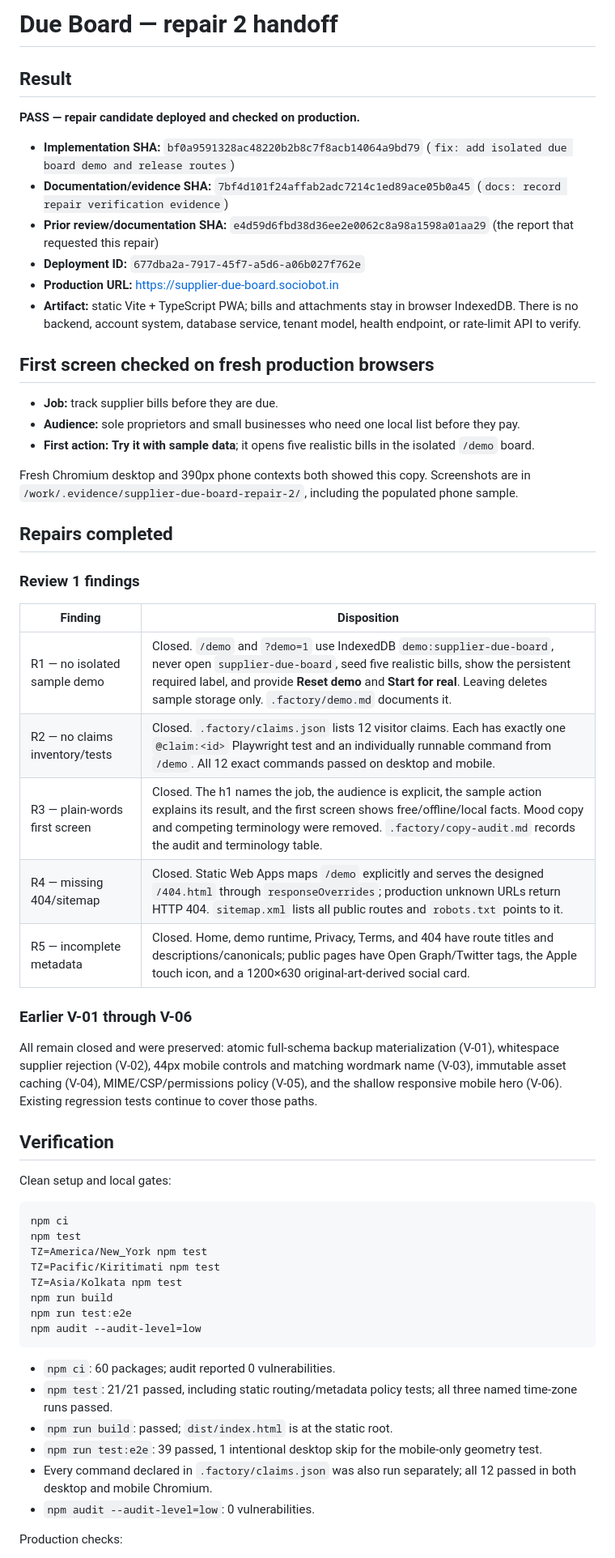
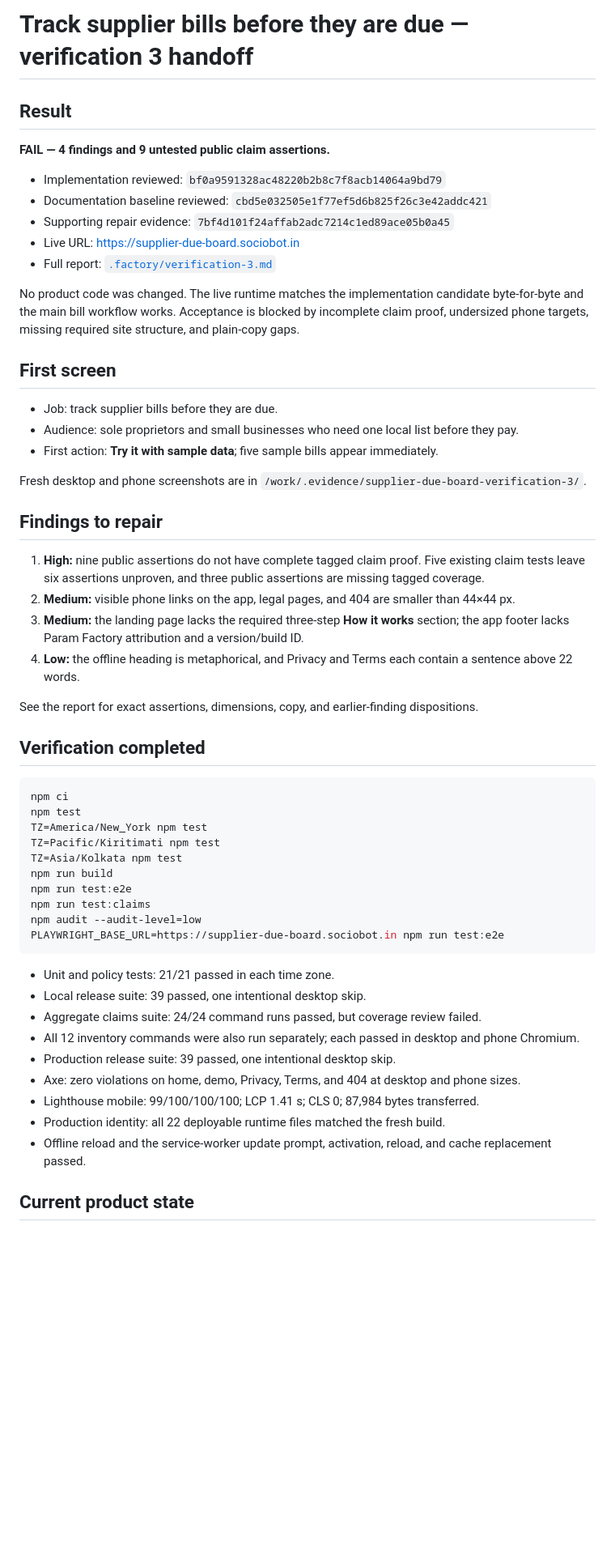
Before and after one commit to B-Divyesh/sf-supplier-due-board, a Markdown page: .factory/handoff.md, the part around one of its changes. Shown at 81% size. GitHub-like rendering; blank space fills up the shorter version.

Commit message:
docs: record independent verification 3

````diff
--- a/.factory/handoff.md
+++ b/.factory/handoff.md
@@ -1,43 +1,35 @@
-# Due Board — repair 2 handoff
+# Track supplier bills before they are due — verification 3 handoff
 
 ## Result
 
-**PASS — repair candidate deployed and checked on production.**
+**FAIL — 4 findings and 9 untested public claim assertions.**
 
-- **Implementation SHA:** `bf0a9591328ac48220b2b8c7f8acb14064a9bd79` (`fix: add isolated due board demo and release routes`)
-- **Documentation/evidence SHA:** `7bf4d101f24affab2adc7214c1ed89ace05b0a45` (`docs: record repair verification evidence`)
-- **Prior review/documentation SHA:** `e4d59d6fbd38d36ee2e0062c8a98a1598a01aa29` (the report that requested this repair)
-- **Deployment ID:** `677dba2a-7917-45f7-a5d6-a06b027f762e`
-- **Production URL:** <https://supplier-due-board.sociobot.in>
-- **Artifact:** static Vite + TypeScript PWA; bills and attachments stay in browser IndexedDB. There is no backend, account system, database service, tenant model, health endpoint, or rate-limit API to verify.
+- Implementation reviewed: `bf0a9591328ac48220b2b8c7f8acb14064a9bd79`
+- Documentation baseline reviewed: `cbd5e032505e1f77ef5d6b825f26c3e42addc421`
+- Supporting repair evidence: `7bf4d101f24affab2adc7214c1ed89ace05b0a45`
+- Live URL: <https://supplier-due-board.sociobot.in>
+- Full report: [`.factory/verification-3.md`](verification-3.md)
 
-## First screen checked on fresh production browsers
+No product code was changed. The live runtime matches the implementation candidate byte-for-byte and the main bill workflow works. Acceptance is blocked by incomplete claim proof, undersized phone targets, missing required site structure, and plain-copy gaps.
 
-- **Job:** track supplier bills before they are due.
-- **Audience:** sole proprietors and small businesses who need one local list before they pay.
-- **First action:** **Try it with sample data**; it opens five realistic bills in the isolated `/demo` board.
+## First screen
 
-Fresh Chromium desktop and 390px phone contexts both showed this copy. Screenshots are in `/work/.evidence/supplier-due-board-repair-2/`, including the populated phone sample.
+- Job: track supplier bills before they are due.
+- Audience: sole proprietors and small businesses who need one local list before they pay.
+- First action: **Try it with sample data**; five sample bills appear immediately.
 
-## Repairs completed
+Fresh desktop and phone screenshots are in `/work/.evidence/supplier-due-board-verification-3/`.
 
-### Review 1 findings
+## Findings to repair
 
-| Finding | Disposition |
-| --- | --- |
-| R1 — no isolated sample demo | Closed. `/demo` and `?demo=1` use IndexedDB `demo:supplier-due-board`, never open `supplier-due-board`, seed five realistic bills, show the persistent required label, and provide **Reset demo** and **Start for real**. Leaving deletes sample storage only. `.factory/demo.md` documents it. |
-| R2 — no claims inventory/tests | Closed. `.factory/claims.json` lists 12 visitor claims. Each has exactly one `@claim:<id>` Playwright test and an individually runnable command from `/demo`. All 12 exact commands passed on desktop and mobile. |
-| R3 — plain-words first screen | Closed. The h1 names the job, the audience is explicit, the sample action explains its result, and the first screen shows free/offline/local facts. Mood copy and competing terminology were removed. `.factory/copy-audit.md` records the audit and terminology table. |
-| R4 — missing 404/sitemap | Closed. Static Web Apps maps `/demo` explicitly and serves the designed `/404.html` through `responseOverrides`; production unknown URLs return HTTP 404. `sitemap.xml` lists all public routes and `robots.txt` points to it. |
-| R5 — incomplete metadata | Closed. Home, demo runtime, Privacy, Terms, and 404 have route titles and descriptions/canonicals; public pages have Open Graph/Twitter tags, the Apple touch icon, and a 1200×630 original-art-derived social card. |
+1. **High:** nine public assertions do not have complete tagged claim proof. Five existing claim tests leave six assertions unproven, and three public assertions are missing tagged coverage.
+2. **Medium:** visible phone links on the app, legal pages, and 404 are smaller than 44×44 px.
+3. **Medium:** the landing page lacks the required three-step **How it works** section; the app footer lacks Param Factory attribution and a version/build ID.
+4. **Low:** the offline heading is metaphorical, and Privacy and Terms each contain a sentence above 22 words.
 
-### Earlier V-01 through V-06
+See the report for exact assertions, dimensions, copy, and earlier-finding dispositions.
 
-All remain closed and were preserved: atomic full-schema backup materialization (V-01), whitespace supplier rejection (V-02), 44px mobile controls and matching wordmark name (V-03), immutable asset caching (V-04), MIME/CSP/permissions policy (V-05), and the shallow responsive mobile hero (V-06). Existing regression tests continue to cover those paths.
-
-## Verification
-
-Clean setup and local gates:
+## Verification completed
 
 ```sh
 npm ci
@@ -47,15 +39,20 @@ TZ=Pacific/Kiritimati npm test
 TZ=Asia/Kolkata npm test
 npm run build
 npm run test:e2e
+npm run test:claims
 npm audit --audit-level=low
+PLAYWRIGHT_BASE_URL=https://supplier-due-board.sociobot.in npm run test:e2e
 ```
 
-- `npm ci`: 60 packages; audit reported 0 vulnerabilities.
-- `npm test`: 21/21 passed, including static routing/metadata policy tests; all three named time-zone runs passed.
-- `npm run build`: passed; `dist/index.html` is at the static root.
-- `npm run test:e2e`: 39 passed, 1 intentional desktop skip for the mobile-only geometry test.
-- Every command declared in `.factory/claims.json` was also run separately; all 12 passed in both desktop and mobile Chromium.
-- `npm audit --audit-level=low`: 0 vulnerabilities.
+- Unit and policy tests: 21/21 passed in each time zone.
+- Local release suite: 39 passed, one intentional desktop skip.
+- Aggregate claims suite: 24/24 command runs passed, but coverage review failed.
+- All 12 inventory commands were also run separately; each passed in desktop and phone Chromium.
+- Production release suite: 39 passed, one intentional desktop skip.
+- Axe: zero violations on home, demo, Privacy, Terms, and 404 at desktop and phone sizes.
+- Lighthouse mobile: 99/100/100/100; LCP 1.41 s; CLS 0; 87,984 bytes transferred.
+- Production identity: all 22 deployable runtime files matched the fresh build.
+- Offline reload and the service-worker update prompt, activation, reload, and cache replacement passed.
 
-Production checks:
+## Current product state
 
````
Also changed, not shown: other parts of .factory/handoff.md (+3 -23 lines), .factory/verification-3.md (added, +174 -0 lines).
